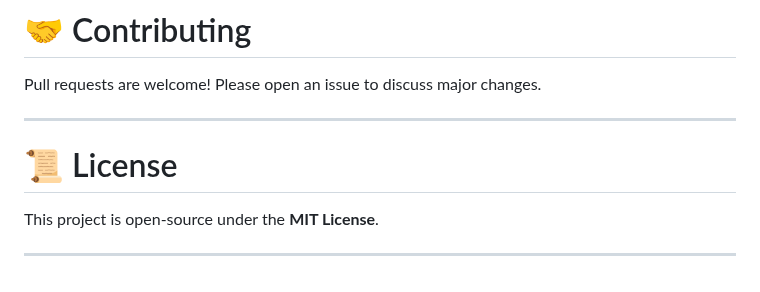
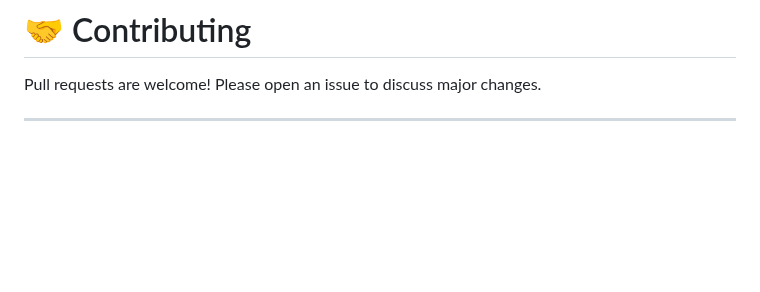
Before and after one commit to Atv432/Flamai, a Markdown page: README.md, the part around the change. GitHub-like rendering; blank space fills up the shorter version.

```diff
--- a/README.md
+++ b/README.md
@@ -244,9 +244,3 @@ Pull requests are welcome!
 Please open an issue to discuss major changes.
 
 ---
-
-# 📜 License
-
-This project is open-source under the **MIT License**.
-
----
```
